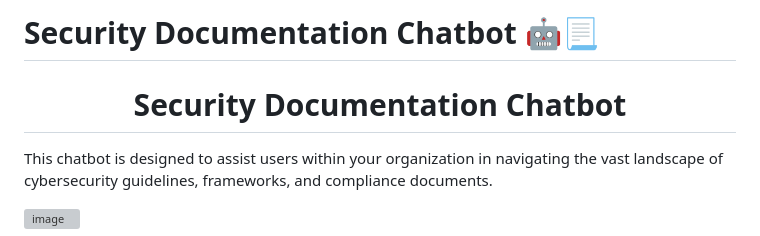
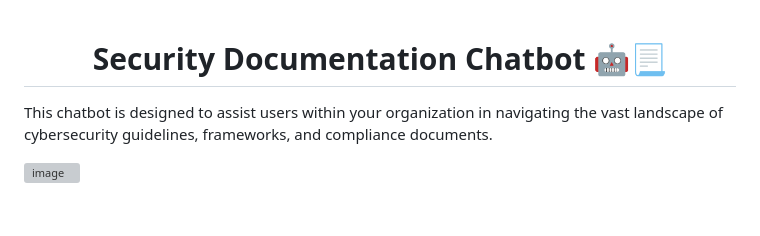
Before and after one commit to NotSooShariff/security-docs-guide-chatbot, a Markdown page: README.md, the part around the change. Rendered like a GitHub page; blank space fills up the shorter version; grey boxes are pictures that could not be loaded.

```diff
--- a/README.md
+++ b/README.md
@@ -1,6 +1,6 @@
-# Security Documentation Chatbot 🤖📃
 
-<h1 align="center">Security Documentation Chatbot</h1>
+
+<h1 align="center"> Security Documentation Chatbot 🤖📃 </h1>
 
 This chatbot is designed to assist users within your organization in navigating the vast landscape of cybersecurity guidelines, frameworks, and compliance documents.
 
```
